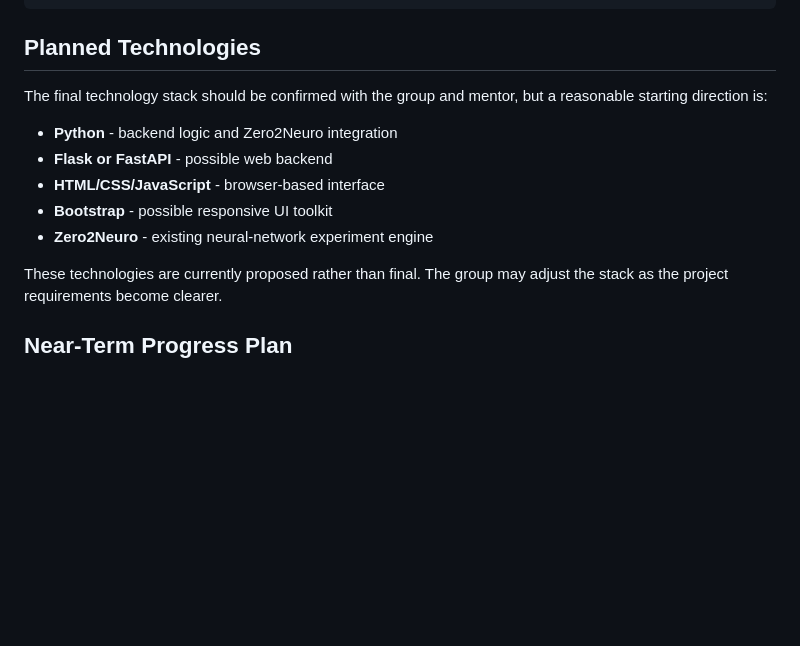
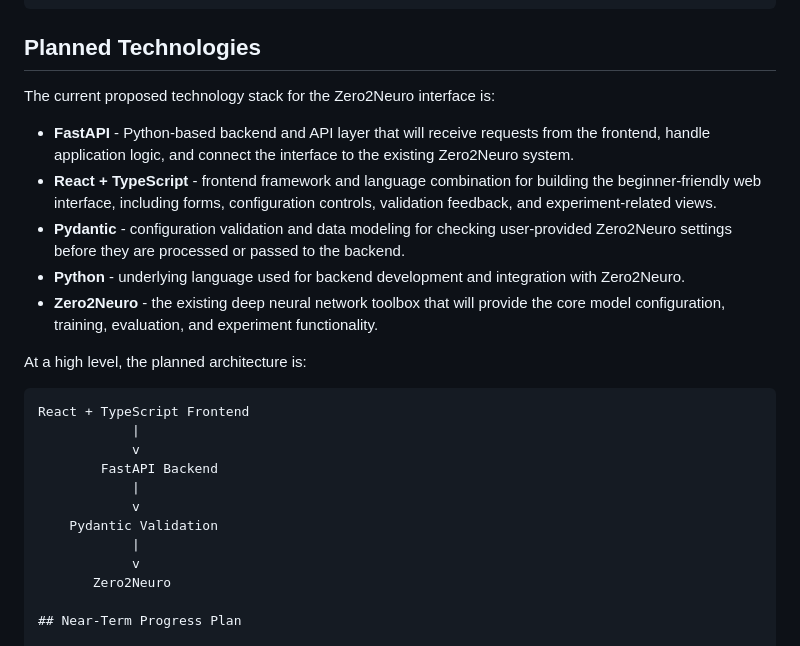
Before and after one commit to Alex-E-Mitchell/zero2neuro-interface, a Markdown page: README.md, the part around the change. GitHub-like rendering; blank space fills up the shorter version.

````diff
--- a/README.md
+++ b/README.md
@@ -155,15 +155,27 @@ PASS: Empty array should be invalid
 
 ## Planned Technologies
 
-The final technology stack should be confirmed with the group and mentor, but a reasonable starting direction is:
+The current proposed technology stack for the Zero2Neuro interface is:
 
-- **Python** - backend logic and Zero2Neuro integration
-- **Flask or FastAPI** - possible web backend
-- **HTML/CSS/JavaScript** - browser-based interface
-- **Bootstrap** - possible responsive UI toolkit
-- **Zero2Neuro** - existing neural-network experiment engine
+- **FastAPI** - Python-based backend and API layer that will receive requests from the frontend, handle application logic, and connect the interface to the existing Zero2Neuro system.
+- **React + TypeScript** - frontend framework and language combination for building the beginner-friendly web interface, including forms, configuration controls, validation feedback, and experiment-related views.
+- **Pydantic** - configuration validation and data modeling for checking user-provided Zero2Neuro settings before they are processed or passed to the backend.
+- **Python** - underlying language used for backend development and integration with Zero2Neuro.
+- **Zero2Neuro** - the existing deep neural network toolbox that will provide the core model configuration, training, evaluation, and experiment functionality.
 
-These technologies are currently proposed rather than final. The group may adjust the stack as the project requirements become clearer.
+At a high level, the planned architecture is:
+
+```text
+React + TypeScript Frontend
+            |
+            v
+        FastAPI Backend
+            |
+            v
+    Pydantic Validation
+            |
+            v
+       Zero2Neuro
 
 ## Near-Term Progress Plan
 
````
